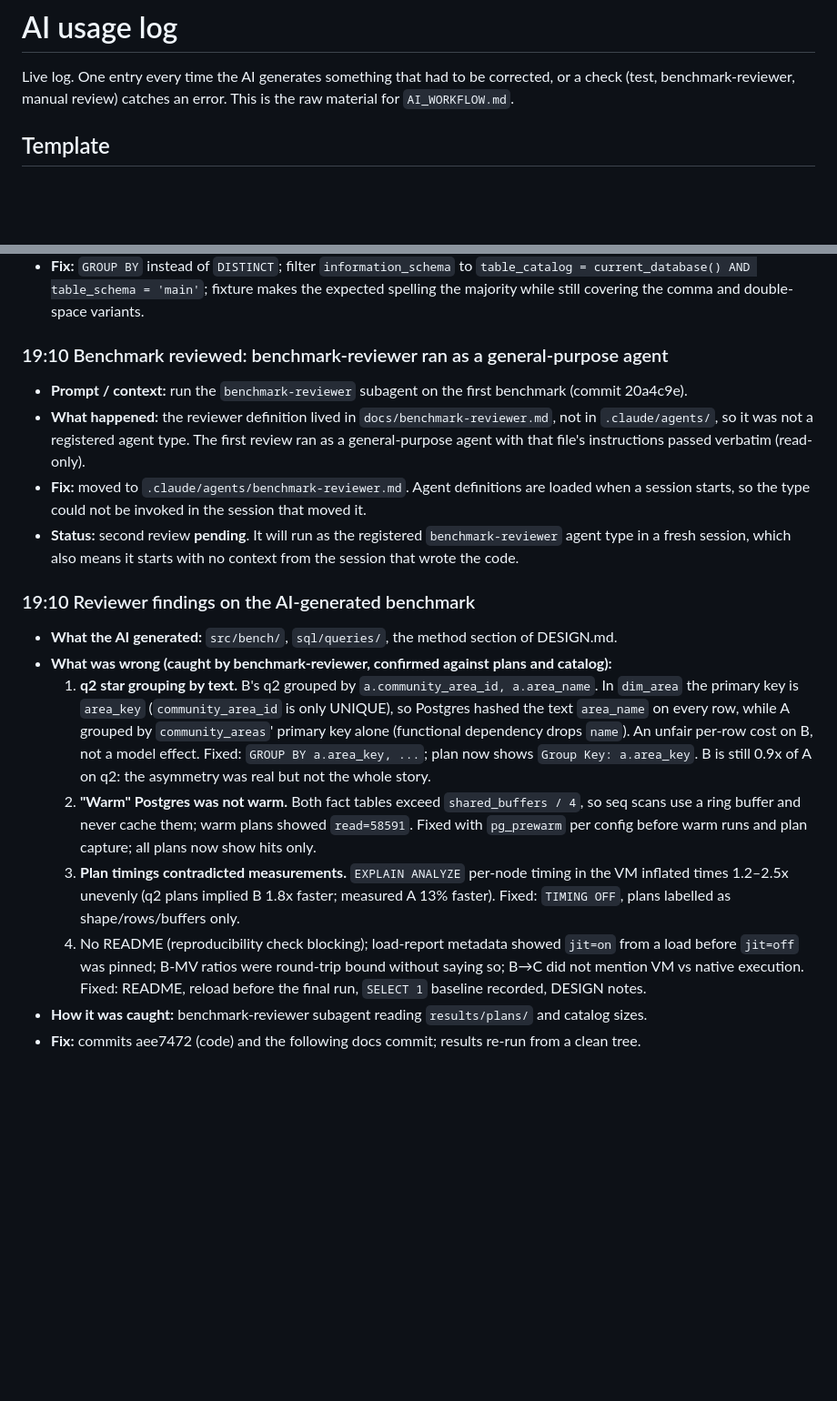
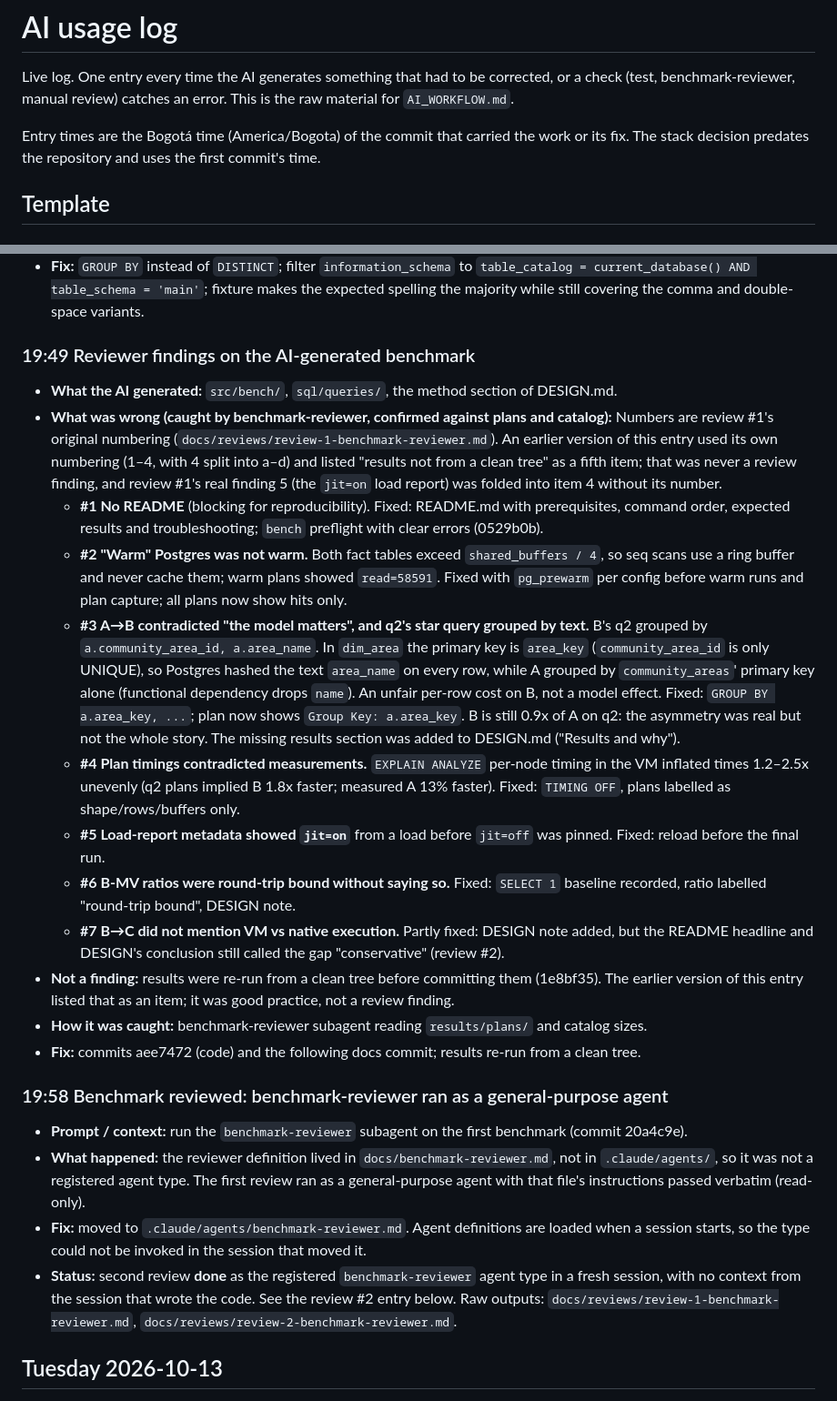
Before and after one commit to OGONZALEZM/oltp-vs-olap-benchmark, a Markdown page: docs/ai-log.md, 2 parts joined by grey strips. Shown at 91% size. GitHub-like rendering; blank space fills up the shorter version.

```diff
--- a/docs/ai-log.md
+++ b/docs/ai-log.md
@@ -3,6 +3,9 @@
 Live log. One entry every time the AI generates something that had to be corrected, or a check
 (test, benchmark-reviewer, manual review) catches an error. This is the raw material for
 `AI_WORKFLOW.md`.
+
+Entry times are the Bogotá time (America/Bogota) of the commit that carried the work or its fix.
+The stack decision predates the repository and uses the first commit's time.
 
 ## Template
 
@@ -71,36 +76,51 @@ Live log. One entry every time the AI generates something that had to be correct
   `table_catalog = current_database() AND table_schema = 'main'`; fixture makes the expected
   spelling the majority while still covering the comma and double-space variants.
 
-### 19:10 Benchmark reviewed: benchmark-reviewer ran as a general-purpose agent
+### 19:49 Reviewer findings on the AI-generated benchmark
+- **What the AI generated:** `src/bench/`, `sql/queries/`, the method section of DESIGN.md.
+- **What was wrong (caught by benchmark-reviewer, confirmed against plans and catalog):**
+  Numbers are review #1's original numbering (`docs/reviews/review-1-benchmark-reviewer.md`).
+  An earlier version of this entry used its own numbering (1–4, with 4 split into a–d) and listed
+  "results not from a clean tree" as a fifth item; that was never a review finding, and review #1's
+  real finding 5 (the `jit=on` load report) was folded into item 4 without its number.
+  - **#1 No README** (blocking for reproducibility). Fixed: README.md with prerequisites, command
+    order, expected results and troubleshooting; `bench` preflight with clear errors (0529b0b).
+  - **#2 "Warm" Postgres was not warm.** Both fact tables exceed `shared_buffers / 4`, so seq
+    scans use a ring buffer and never cache them; warm plans showed `read=58591`. Fixed with
+    `pg_prewarm` per config before warm runs and plan capture; all plans now show hits only.
+  - **#3 A→B contradicted "the model matters", and q2's star query grouped by text.** B's q2
+    grouped by `a.community_area_id, a.area_name`. In `dim_area` the primary key is `area_key`
+    (`community_area_id` is only UNIQUE), so Postgres hashed the text `area_name` on every row,
+    while A grouped by `community_areas`' primary key alone (functional dependency drops `name`).
+    An unfair per-row cost on B, not a model effect. Fixed: `GROUP BY a.area_key, ...`; plan now
+    shows `Group Key: a.area_key`. B is still 0.9x of A on q2: the asymmetry was real but not the
+    whole story. The missing results section was added to DESIGN.md ("Results and why").
+  - **#4 Plan timings contradicted measurements.** `EXPLAIN ANALYZE` per-node timing in the VM
+    inflated times 1.2–2.5x unevenly (q2 plans implied B 1.8x faster; measured A 13% faster).
+    Fixed: `TIMING OFF`, plans labelled as shape/rows/buffers only.
+  - **#5 Load-report metadata showed `jit=on`** from a load before `jit=off` was pinned. Fixed:
+    reload before the final run.
+  - **#6 B-MV ratios were round-trip bound without saying so.** Fixed: `SELECT 1` baseline
+    recorded, ratio labelled "round-trip bound", DESIGN note.
+  - **#7 B→C did not mention VM vs native execution.** Partly fixed: DESIGN note added, but the
+    README headline and DESIGN's conclusion still called the gap "conservative" (review #2).
+- **Not a finding:** results were re-run from a clean tree before committing them (1e8bf35). The
+  earlier version of this entry listed that as an item; it was good practice, not a review
+  finding.
+- **How it was caught:** benchmark-reviewer subagent reading `results/plans/` and catalog sizes.
+- **Fix:** commits aee7472 (code) and the following docs commit; results re-run from a clean tree.
+
+### 19:58 Benchmark reviewed: benchmark-reviewer ran as a general-purpose agent
 - **Prompt / context:** run the `benchmark-reviewer` subagent on the first benchmark (commit 20a4c9e).
 - **What happened:** the reviewer definition lived in `docs/benchmark-reviewer.md`, not in
   `.claude/agents/`, so it was not a registered agent type. The first review ran as a
   general-purpose agent with that file's instructions passed verbatim (read-only).
 - **Fix:** moved to `.claude/agents/benchmark-reviewer.md`. Agent definitions are loaded when a
   session starts, so the type could not be invoked in the session that moved it.
-- **Status:** second review **pending**. It will run as the registered `benchmark-reviewer` agent
-  type in a fresh session, which also means it starts with no context from the session that
-  wrote the code.
+- **Status:** second review **done** as the registered `benchmark-reviewer` agent type in a fresh
+  session, with no context from the session that wrote the code. See the review #2 entry below.
+  Raw outputs: `docs/reviews/review-1-benchmark-reviewer.md`,
+  `docs/reviews/review-2-benchmark-reviewer.md`.
 
-### 19:10 Reviewer findings on the AI-generated benchmark
-- **What the AI generated:** `src/bench/`, `sql/queries/`, the method section of DESIGN.md.
-- **What was wrong (caught by benchmark-reviewer, confirmed against plans and catalog):**
-  1. **q2 star grouping by text.** B's q2 grouped by `a.community_area_id, a.area_name`. In
-     `dim_area` the primary key is `area_key` (`community_area_id` is only UNIQUE), so Postgres
-     hashed the text `area_name` on every row, while A grouped by `community_areas`' primary key
-     alone (functional dependency drops `name`). An unfair per-row cost on B, not a model effect.
-     Fixed: `GROUP BY a.area_key, ...`; plan now shows `Group Key: a.area_key`. B is still 0.9x
-     of A on q2: the asymmetry was real but not the whole story.
-  2. **"Warm" Postgres was not warm.** Both fact tables exceed `shared_buffers / 4`, so seq scans
-     use a ring buffer and never cache them; warm plans showed `read=58591`. Fixed with
-     `pg_prewarm` per config before warm runs and plan capture; all plans now show hits only.
-  3. **Plan timings contradicted measurements.** `EXPLAIN ANALYZE` per-node timing in the VM
-     inflated times 1.2–2.5x unevenly (q2 plans implied B 1.8x faster; measured A 13% faster).
-     Fixed: `TIMING OFF`, plans labelled as shape/rows/buffers only.
-  4. No README (reproducibility check blocking); load-report metadata showed `jit=on` from a load
-     before `jit=off` was pinned; B-MV ratios were round-trip bound without saying so; B→C did not
-     mention VM vs native execution. Fixed: README, reload before the final run, `SELECT 1`
-     baseline recorded, DESIGN notes.
-- **How it was caught:** benchmark-reviewer subagent reading `results/plans/` and catalog sizes.
-- **Fix:** commits aee7472 (code) and the following docs commit; results re-run from a clean tree.
+## Tuesday 2026-10-13
 
```
Also changed, not shown: other parts of docs/ai-log.md (+47 -4 lines), docs/reviews/review-1-benchmark-reviewer.md (added, +69 -0 lines), docs/reviews/review-2-benchmark-reviewer.md (added, +184 -0 lines).
